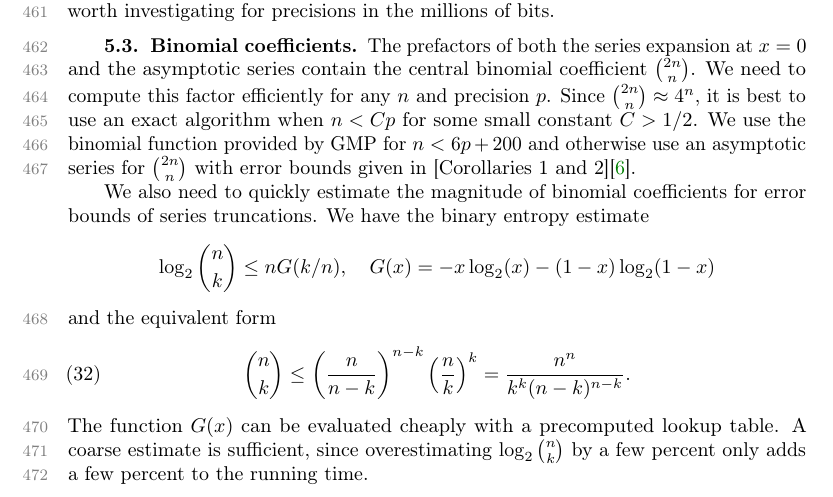
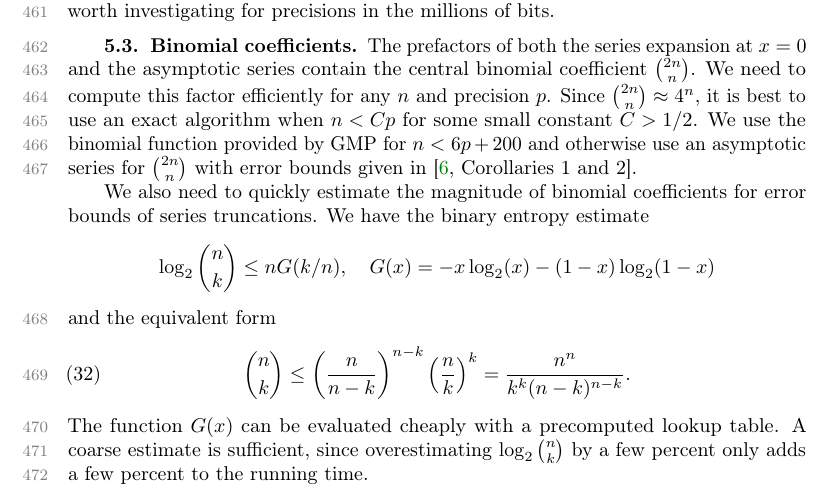
Before and after one commit to fredrik-johansson/legendrepaper, a LaTeX paper (legendre.tex): part of page 14 of 23, cut so that both start at the same text. Compiled offline with pdfLaTeX.

Commit message:
minor fixes

```diff
--- a/legendre.tex
+++ b/legendre.tex
@@ -1236,7 +1236,7 @@ an exact algorithm when $n < Cp$ for some small constant $C > 1/2$.
 We use the binomial function provided by GMP for $n < 6p + 200$
 and otherwise use an asymptotic series for ${2n \choose n}$
 with error bounds given
-in~[Corollaries 1~and~2]\cite{brent2016asymptotic}.
+in~\cite[Corollaries 1~and~2]{brent2016asymptotic}.
 
 We also need to quickly estimate the magnitude of binomial coefficients
 for error bounds of series truncations.
```
Also changed, not shown: legendre.tex (2 more changed lines).
